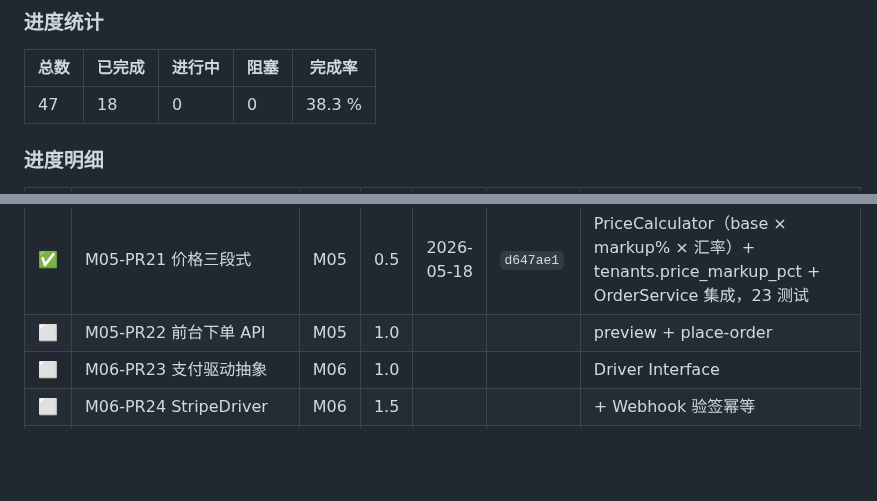
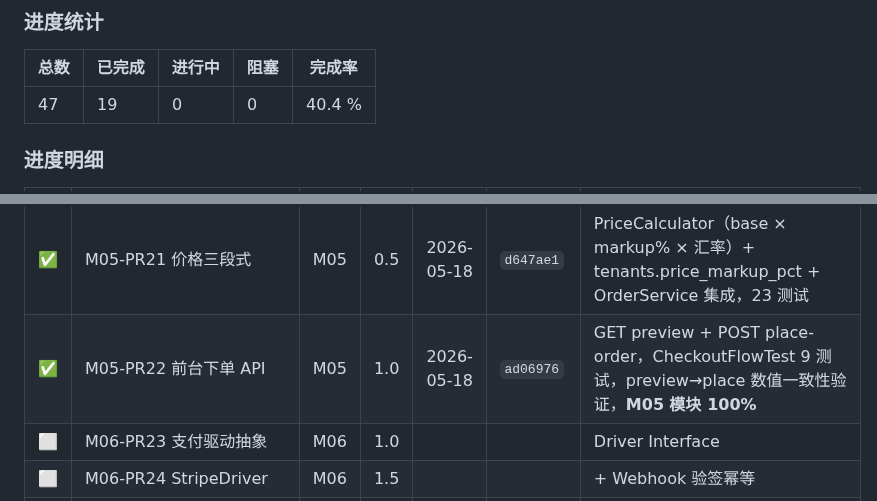
Before and after one commit to xiong-pc/dsweixin, a Markdown page: docs/tech-debt.md, 2 parts joined by grey strips. GitHub-like rendering; blank space fills up the shorter version.

Commit message:
chore(mall): update P0 board for M05-PR22, M05 done

```diff
--- a/docs/tech-debt.md
+++ b/docs/tech-debt.md
@@ -602,7 +602,7 @@ composer require dedoc/scramble
 
 | 总数 | 已完成 | 进行中 | 阻塞 | 完成率 |
 |---|---|---|---|---|
-| 47 | 18 | 0 | 0 | 38.3 % |
+| 47 | 19 | 0 | 0 | 40.4 % |
 
 ### 进度明细
 
@@ -629,7 +629,7 @@ composer require dedoc/scramble
 | ✅ | M05-PR19 orders | M05 | 1.5 | 2026-05-13 | `3519be2` | 3 表 + OrderStatus enum + createFromCart + 快照（name/sku/image/spec/price）+ 状态机，19 测试 |
 | ✅ | M05-PR20 库存预占 | M05 | 1.0 | 2026-05-13 | `65a5ed6` | InventoryService（lockForUpdate防超卖）+ cancelOrder/confirmPayment + everyMinute Job + 20 测试 |
 | ✅ | M05-PR21 价格三段式 | M05 | 0.5 | 2026-05-18 | `d647ae1` | PriceCalculator（base × markup% × 汇率）+ tenants.price_markup_pct + OrderService 集成，23 测试 |
-| ⬜ | M05-PR22 前台下单 API | M05 | 1.0 | | | preview + place-order |
+| ✅ | M05-PR22 前台下单 API | M05 | 1.0 | 2026-05-18 | `ad06976` | GET preview + POST place-order，CheckoutFlowTest 9 测试，preview→place 数值一致性验证，**M05 模块 100%** |
 | ⬜ | M06-PR23 支付驱动抽象 | M06 | 1.0 | | | Driver Interface |
 | ⬜ | M06-PR24 StripeDriver | M06 | 1.5 | | | + Webhook 验签幂等 |
 | ⬜ | M06-PR25 WechatDriver | M06 | 1.5 | | | H5 + JSAPI |
```
